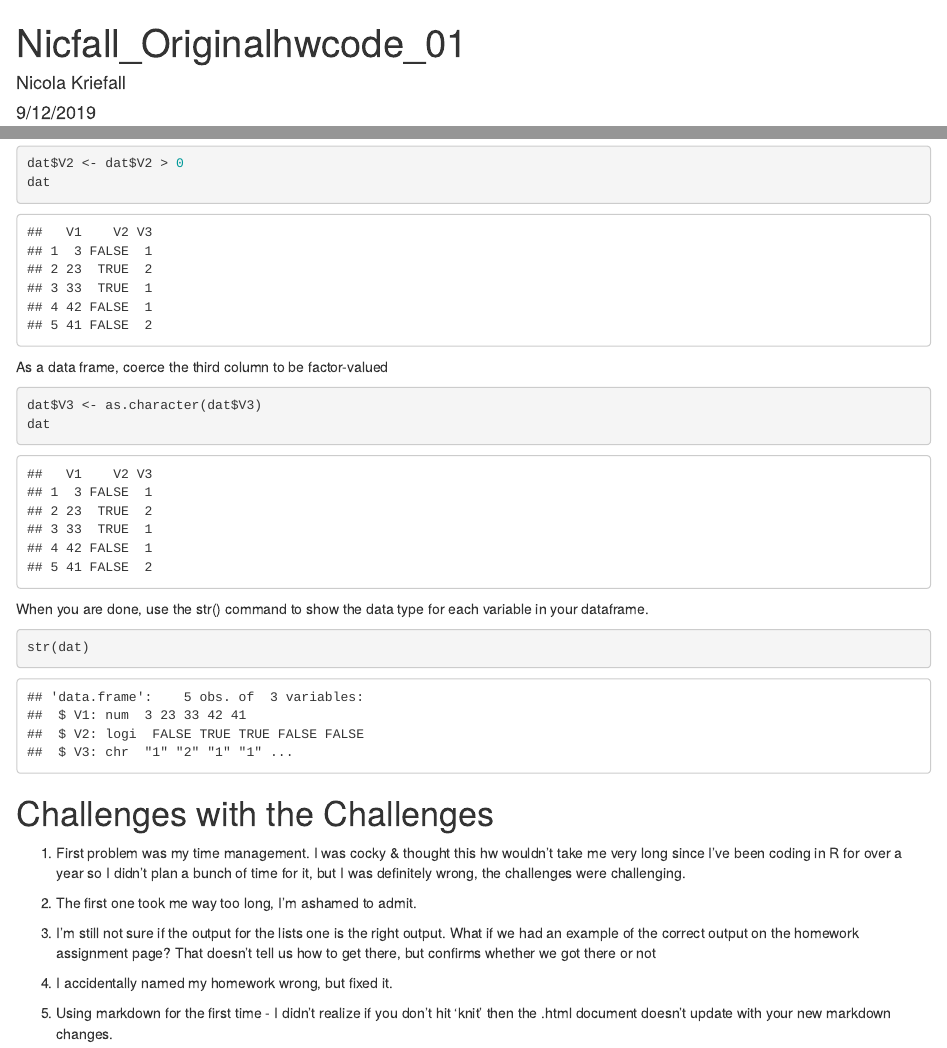
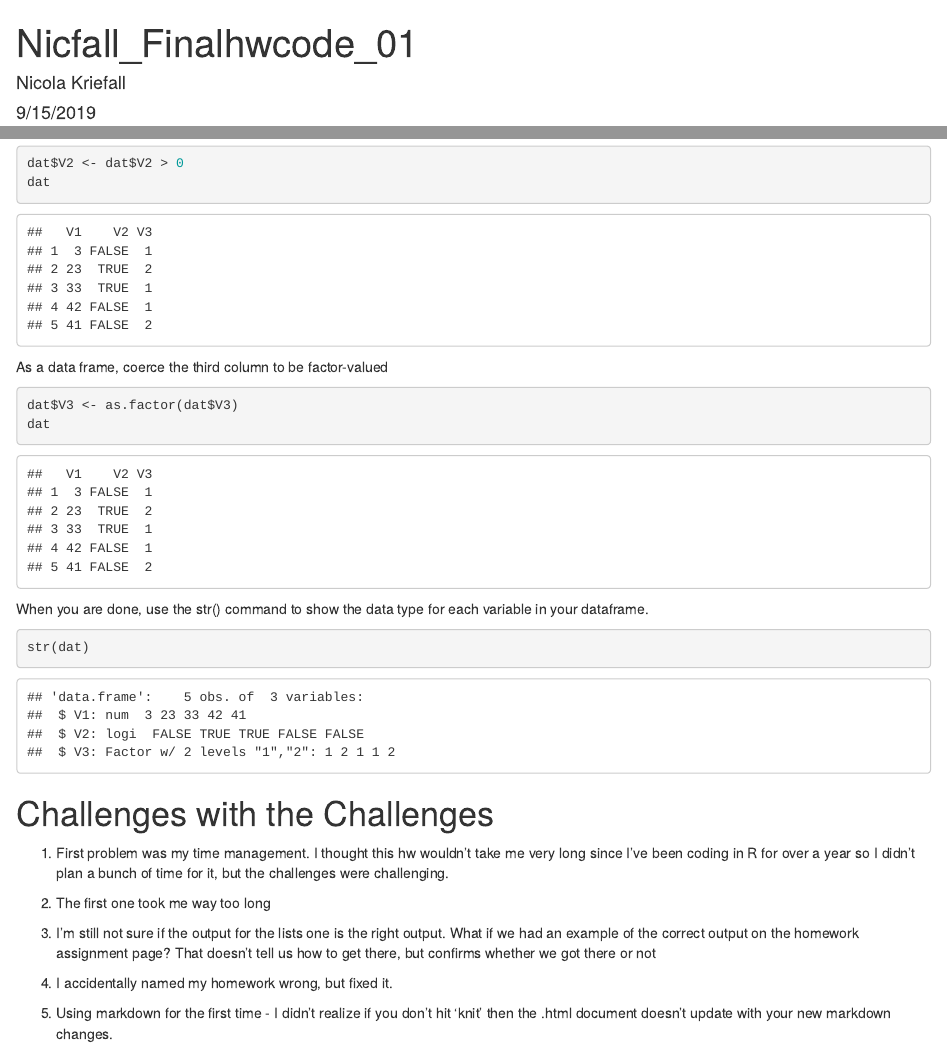
Before and after one commit to NicolaKriefall/AN597-Week-2, an R Markdown document (Nicfall_Finalhwcode_01.Rmd): the page in a window 1100 px wide, from its top, and a second part further down, joined at a grey line. Rendered offline with R 4.5, knitr and Pandoc, with nearby package versions.

Commit message:
all done

````diff
--- a/Nicfall_Finalhwcode_01.Rmd
+++ b/Nicfall_Finalhwcode_01.Rmd
@@ -1,7 +1,7 @@
 ---
-title: "Nicfall_Originalhwcode_01"
+title: "Nicfall_Finalhwcode_01"
 author: "Nicola Kriefall"
-date: "9/12/2019"
+date: "9/15/2019"
 output: html_document
 ---
 
@@ -153,7 +153,7 @@ dat
 As a data frame, coerce the third column to be factor-valued
 
 ```{r}
-dat$V3 <- as.character(dat$V3)
+dat$V3 <- as.factor(dat$V3)
 dat
 ```
 
@@ -165,9 +165,9 @@ str(dat)
 
 # Challenges with the Challenges
 
-1. First problem was my time management. I was cocky & thought this hw wouldn't take me very long since I've been coding in R for over a year so I didn't plan a bunch of time for it, but I was definitely wrong, the challenges were challenging.
+1. First problem was my time management. I thought this hw wouldn't take me very long since I've been coding in R for over a year so I didn't plan a bunch of time for it, but the challenges were challenging.
 
-2. The first one took me way too long, I'm ashamed to admit.
+2. The first one took me way too long
 
 3. I'm still not sure if the output for the lists one is the right output. What if we had an example of the correct output on the homework assignment page? That doesn't tell us how to get there, but confirms whether we got there or not
 
````
Also changed, not shown: Nicfall_Finalhwcode_01.html (added).
